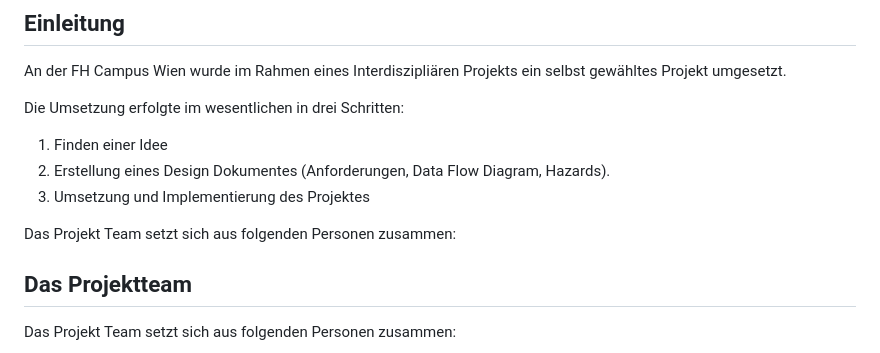
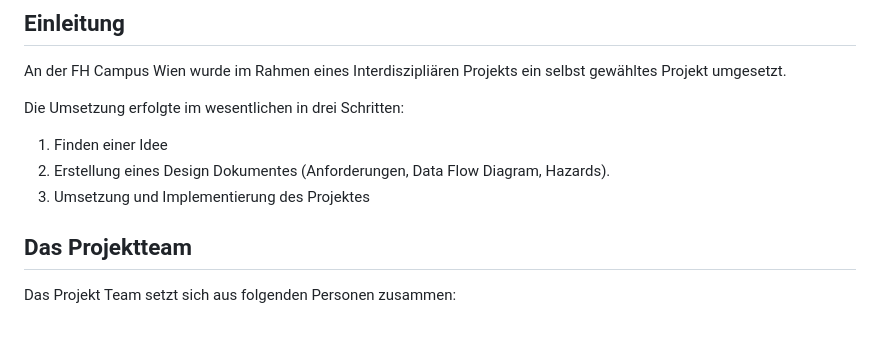
Before and after one commit to apg1034/RoomVentilation, a Markdown page: README.md, the part around the change. GitHub-like rendering; blank space fills up the shorter version.

```diff
--- a/README.md
+++ b/README.md
@@ -31,8 +31,6 @@ Die Umsetzung erfolgte im wesentlichen in drei Schritten:
 1. Finden einer Idee
 2. Erstellung eines Design Dokumentes (Anforderungen, Data Flow Diagram, Hazards).
 3. Umsetzung und Implementierung des Projektes
-
-Das Projekt Team setzt sich aus folgenden Personen zusammen:
 
 ## Das Projektteam
 
```
